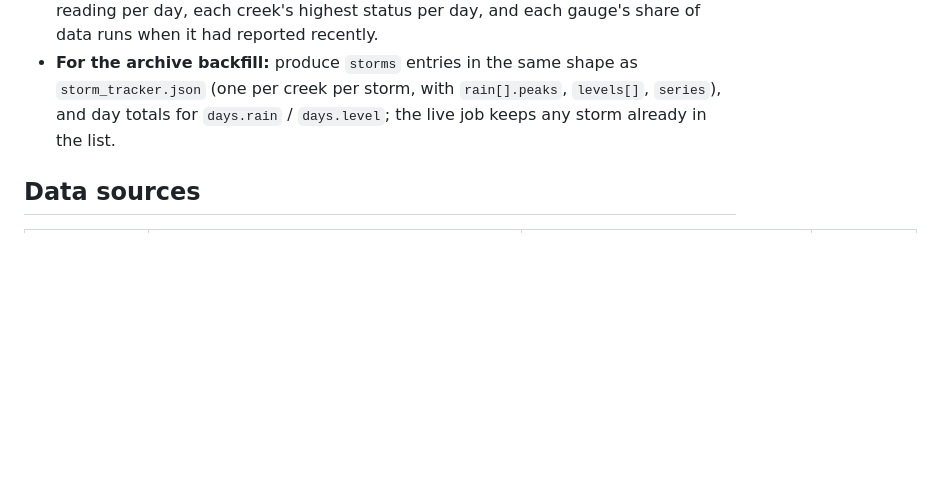
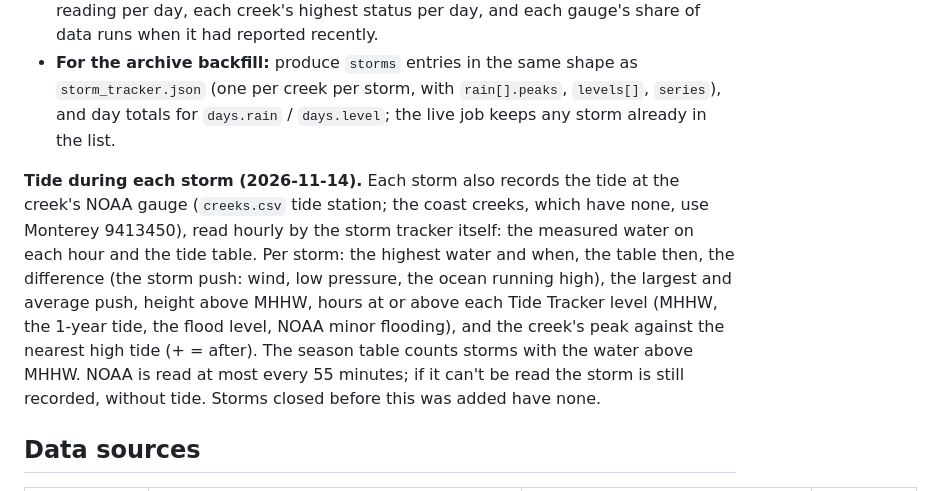
Before and after one commit to OneShorelineSMC/oneshorelinefews, a Markdown page: lookups/THRESHOLDS_BASIS.md, the part around the change. Rendered like a GitHub page; blank space fills up the shorter version.

```diff
--- a/lookups/THRESHOLDS_BASIS.md
+++ b/lookups/THRESHOLDS_BASIS.md
@@ -553,6 +553,14 @@ Shown on the staff page `StormTracker.html`; nothing public. Provisional: tune a
   storm, with `rain[].peaks`, `levels[]`, `series`), and day totals for `days.rain` / `days.level`; the live job keeps any
   storm already in the list.
 
+**Tide during each storm (2026-11-14).** Each storm also records the tide at the creek's NOAA gauge (`creeks.csv` tide
+station; the coast creeks, which have none, use Monterey 9413450), read hourly by the storm tracker itself: the measured
+water on each hour and the tide table. Per storm: the highest water and when, the table then, the difference (the storm
+push: wind, low pressure, the ocean running high), the largest and average push, height above MHHW, hours at or above
+each Tide Tracker level (MHHW, the 1-year tide, the flood level, NOAA minor flooding), and the creek's peak against the
+nearest high tide (+ = after). The season table counts storms with the water above MHHW. NOAA is read at most every 55
+minutes; if it can't be read the storm is still recorded, without tide. Storms closed before this was added have none.
+
 ## Data sources
 
 | Data | Source | How the pages get it | Refresh |
```
